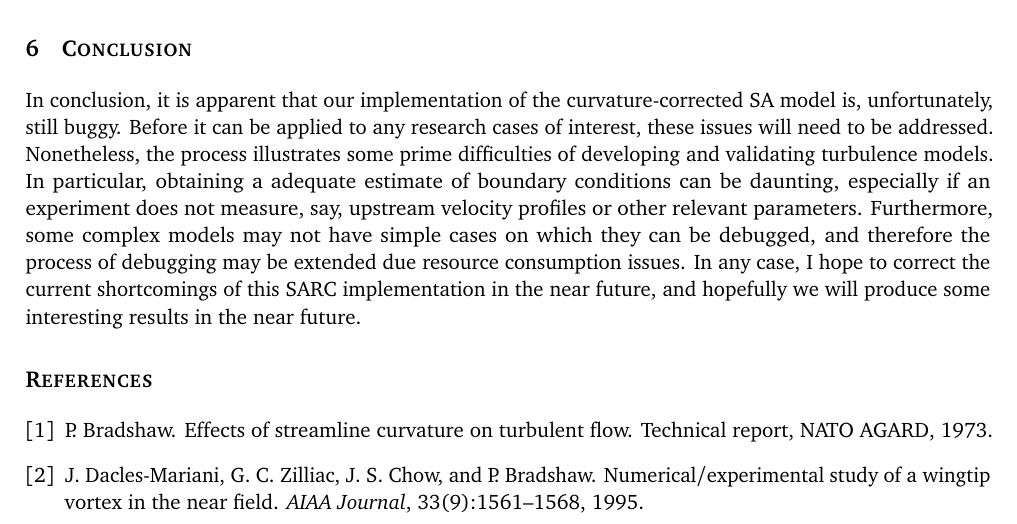
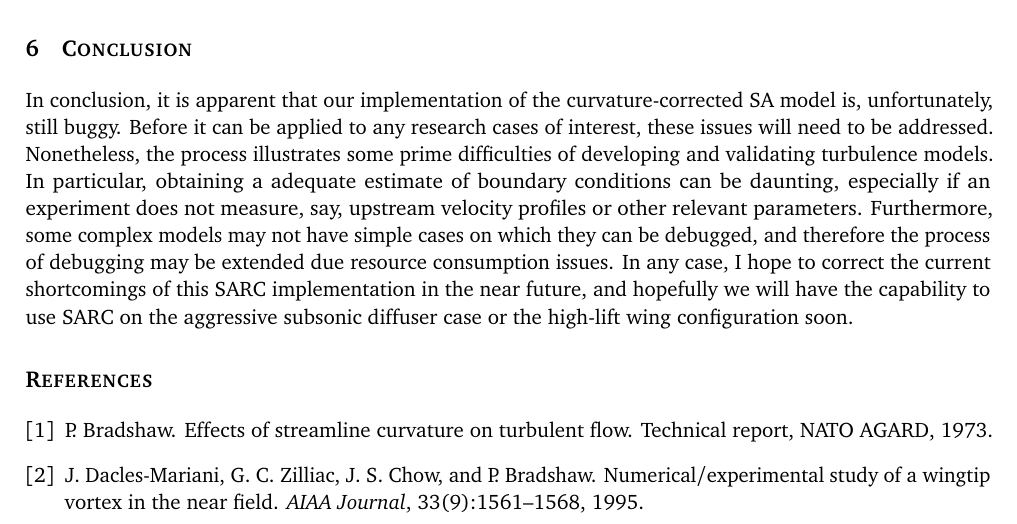
Before and after one commit to skinnerr/Fall2015_TurbMod_Final_Project, a LaTeX document (latex/skinnerr_TurbMod_Report.tex): part of page 15 of 16, cut so that both start at the same text. Compiled offline with pdfLaTeX.

Commit message:
minor edit to conclusion wording

```diff
--- a/latex/skinnerr_TurbMod_Report.tex
+++ b/latex/skinnerr_TurbMod_Report.tex
@@ -451,7 +451,7 @@ Though a grid-independence study could be formally conducted, I hesitate to do s
 
 \section{Conclusion}
 
-In conclusion, it is apparent that our implementation of the curvature-corrected SA model is, unfortunately, still buggy. Before it can be applied to any research cases of interest, these issues will need to be addressed. Nonetheless, the process illustrates some prime difficulties of developing and validating turbulence models. In particular, obtaining a adequate estimate of boundary conditions can be daunting, especially if an experiment does not measure, say, upstream velocity profiles or other relevant parameters. Furthermore, some complex models may not have simple cases on which they can be debugged, and therefore the process of debugging may be extended due resource consumption issues. In any case, I hope to correct the current shortcomings of this SARC implementation in the near future, and hopefully we will produce some interesting results in the near future.
+In conclusion, it is apparent that our implementation of the curvature-corrected SA model is, unfortunately, still buggy. Before it can be applied to any research cases of interest, these issues will need to be addressed. Nonetheless, the process illustrates some prime difficulties of developing and validating turbulence models. In particular, obtaining a adequate estimate of boundary conditions can be daunting, especially if an experiment does not measure, say, upstream velocity profiles or other relevant parameters. Furthermore, some complex models may not have simple cases on which they can be debugged, and therefore the process of debugging may be extended due resource consumption issues. In any case, I hope to correct the current shortcomings of this SARC implementation in the near future, and hopefully we will have the capability to use SARC on the aggressive subsonic diffuser case or the high-lift wing configuration soon.
 
 %%%%%%%%%%%%%%%%%%%%%%%%%%%%%%%%%%%%%%%%%%%%%%%%%
 %%%%%%%%%%%%%%%%%%%%%%%%%%%%%%%%%%%%%%%%%%%%%%%%%
```
Also changed, not shown: latex/skinnerr_TurbMod_Report.pdf.
